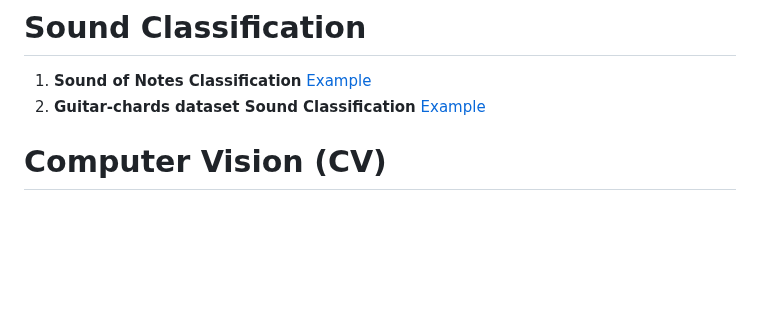
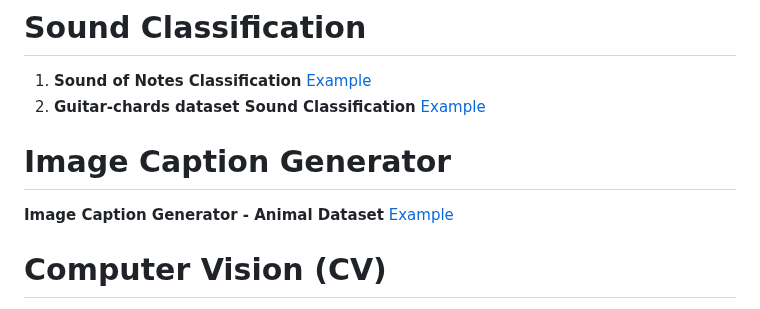
Before and after one commit to pythonuzgit/elmurodov, a Markdown page: README.md, the part around the change. Drawn GitHub-style; blank space fills up the shorter version.

```diff
--- a/README.md
+++ b/README.md
@@ -4,7 +4,9 @@
 1. **Sound of Notes Classification** [Example](https://github.com/pythonuzgit/elmurodov/blob/master/Sound%20classification/Sound_of_Notes_Classification.ipynb)
 2. **Guitar-chards dataset Sound Classification** [Example](https://github.com/pythonuzgit/elmurodov/blob/master/Sound%20classification/Guitar_chards_dataset_Sound_Classification.ipynb)
 
+# Image Caption Generator
 
+**Image Caption Generator - Animal Dataset** [Example](https://github.com/pythonuzgit/elmurodov/blob/master/Image%20caption%20Generator/Image_Caption_Generator_Animal_Dataset.ipynb)
 
 # Computer Vision (CV)
 
```
